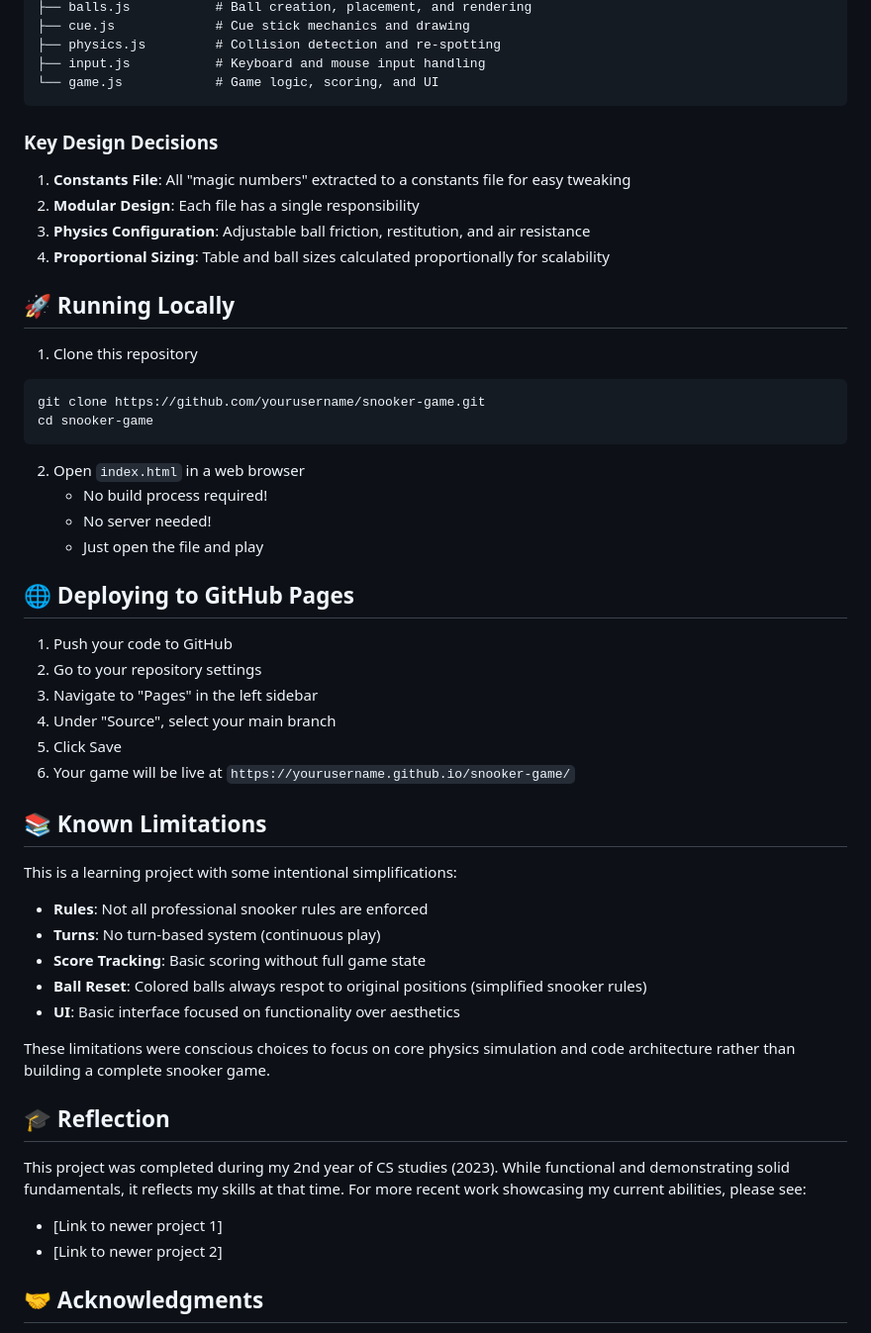
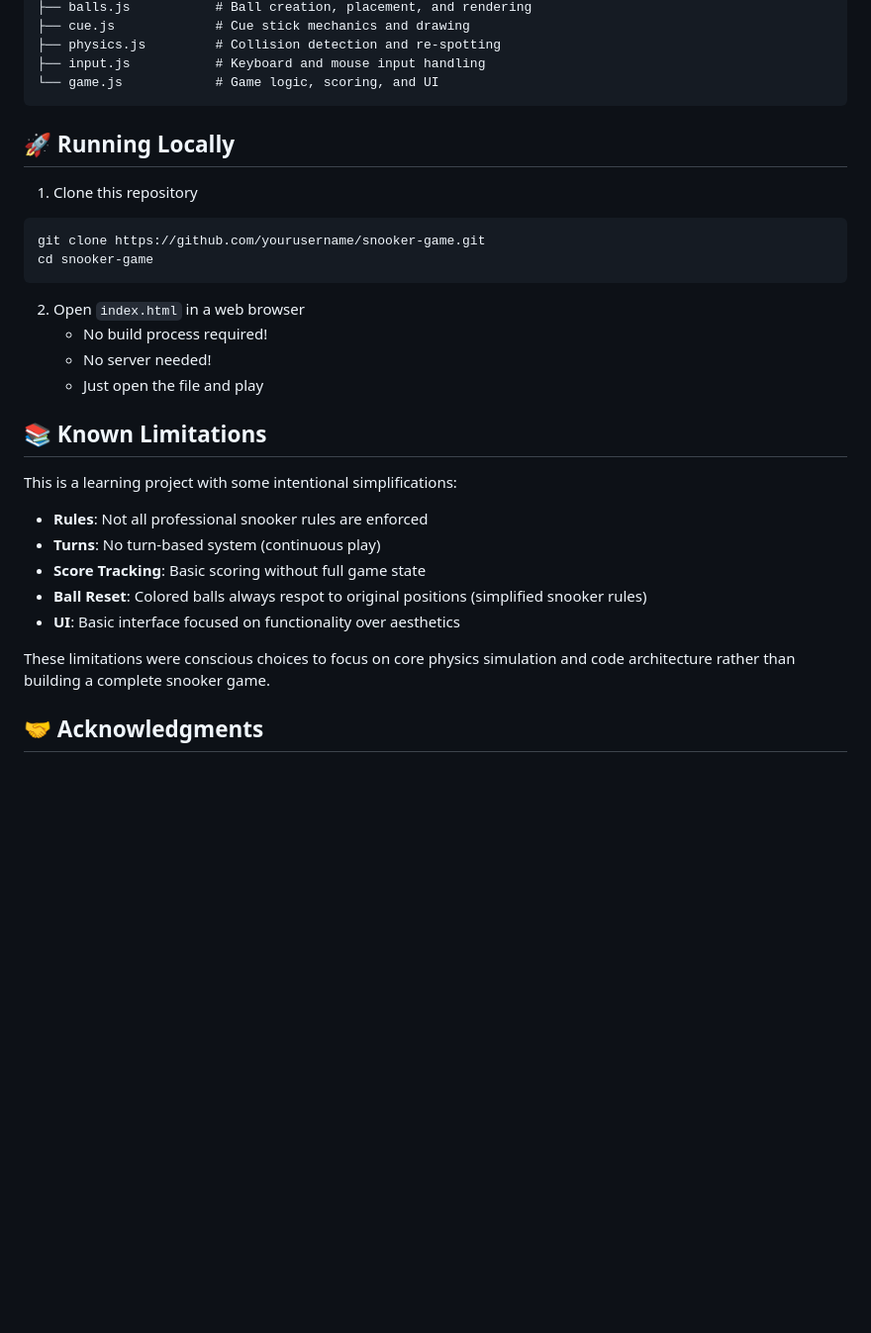
Before and after one commit to hamzabadat/Snooker-Game, a Markdown page: README.md, the part around one of its changes. Shown at 99% size. Drawn GitHub-style; blank space fills up the shorter version.

````diff
--- a/README.md
+++ b/README.md
@@ -85,14 +85,6 @@ snooker-game/
 ├── input.js           # Keyboard and mouse input handling
 └── game.js            # Game logic, scoring, and UI
 ```
-
-### Key Design Decisions
-
-1. **Constants File**: All "magic numbers" extracted to a constants file for easy tweaking
-2. **Modular Design**: Each file has a single responsibility
-3. **Physics Configuration**: Adjustable ball friction, restitution, and air resistance
-4. **Proportional Sizing**: Table and ball sizes calculated proportionally for scalability
-
 ## 🚀 Running Locally
 
 1. Clone this repository
@@ -106,15 +98,6 @@ cd snooker-game
    - No server needed!
    - Just open the file and play
 
-## 🌐 Deploying to GitHub Pages
-
-1. Push your code to GitHub
-2. Go to your repository settings
-3. Navigate to "Pages" in the left sidebar
-4. Under "Source", select your main branch
-5. Click Save
-6. Your game will be live at `https://yourusername.github.io/snooker-game/`
-
 ## 📚 Known Limitations
 
 This is a learning project with some intentional simplifications:
@@ -127,12 +110,6 @@ This is a learning project with some intentional simplifications:
 
 These limitations were conscious choices to focus on core physics simulation and code architecture rather than building a complete snooker game.
 
-## 🎓 Reflection
-
-This project was completed during my 2nd year of CS studies (2023). While functional and demonstrating solid fundamentals, it reflects my skills at that time. For more recent work showcasing my current abilities, please see:
-
-- [Link to newer project 1]
-- [Link to newer project 2]
 
 ## 🤝 Acknowledgments
 
````
Also changed, not shown: other parts of README.md (+1 -1 lines).
